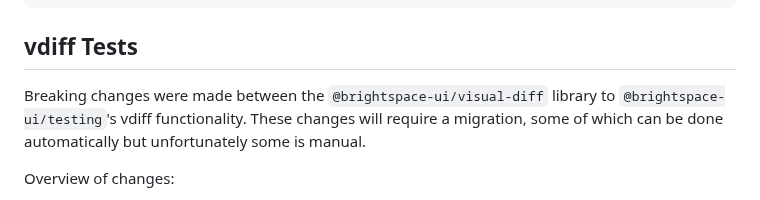
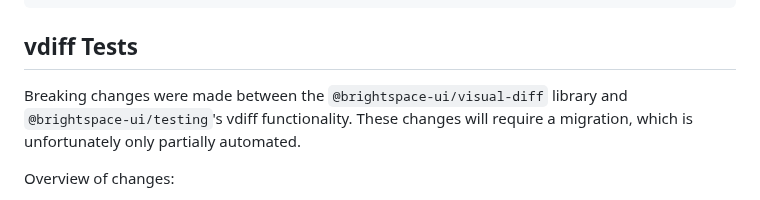
Before and after one commit to BrightspaceUI/testing, a Markdown page: docs/migration-guide.md, the part around the change. Rendered like a GitHub page.

Commit message:
Update docs/migration-guide.md
Co-authored-by: Danny Gleckler <daniel.gleckler@gmail.com>

```diff
--- a/docs/migration-guide.md
+++ b/docs/migration-guide.md
@@ -173,7 +173,7 @@ After:
 
 ## vdiff Tests
 
-Breaking changes were made between the `@brightspace-ui/visual-diff` library to `@brightspace-ui/testing`'s vdiff functionality. These changes will require a migration, some of which can be done automatically but unfortunately some is manual.
+Breaking changes were made between the `@brightspace-ui/visual-diff` library and `@brightspace-ui/testing`'s vdiff functionality. These changes will require a migration, which is unfortunately only partially automated.
 
 Overview of changes:
 
```
